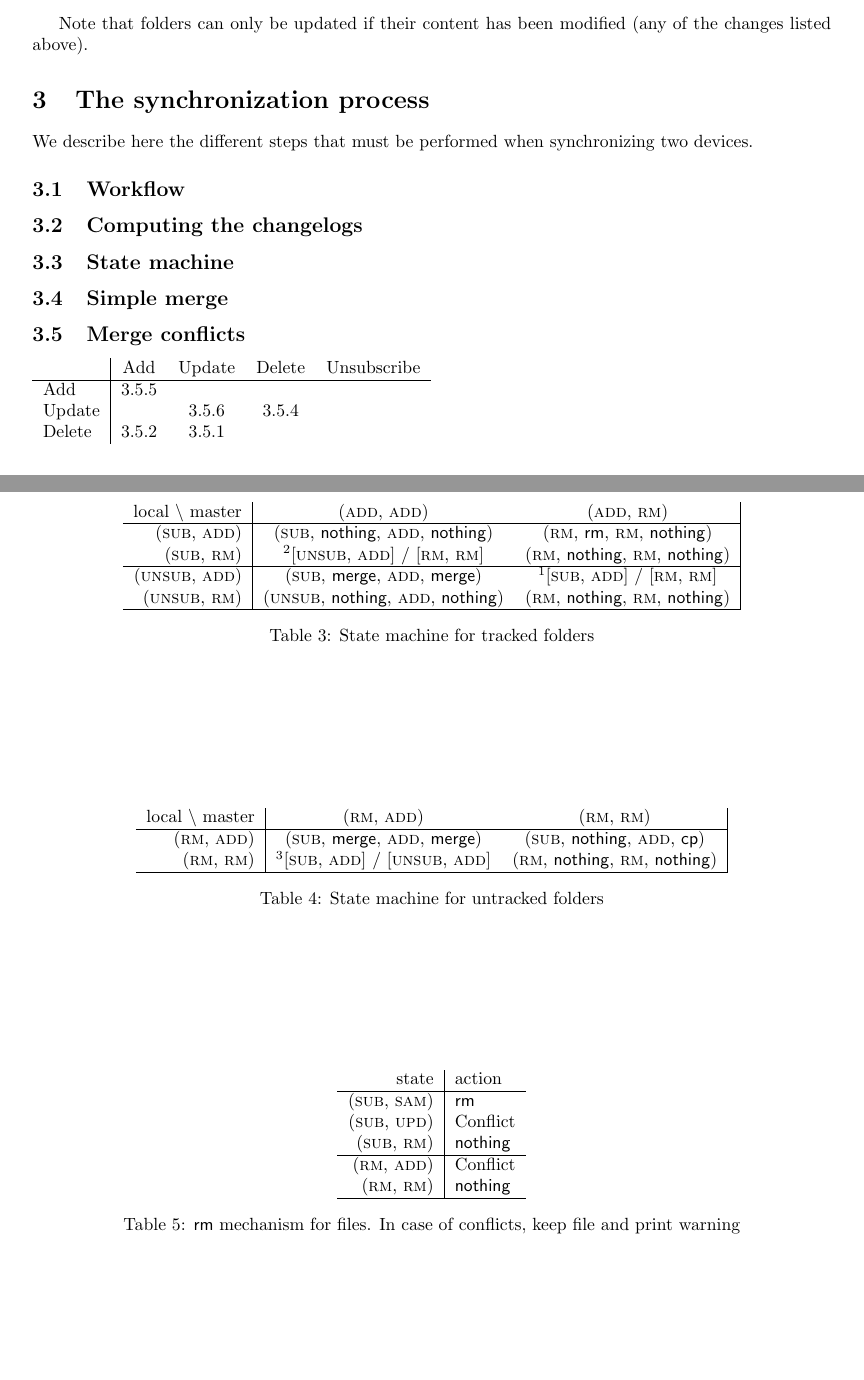
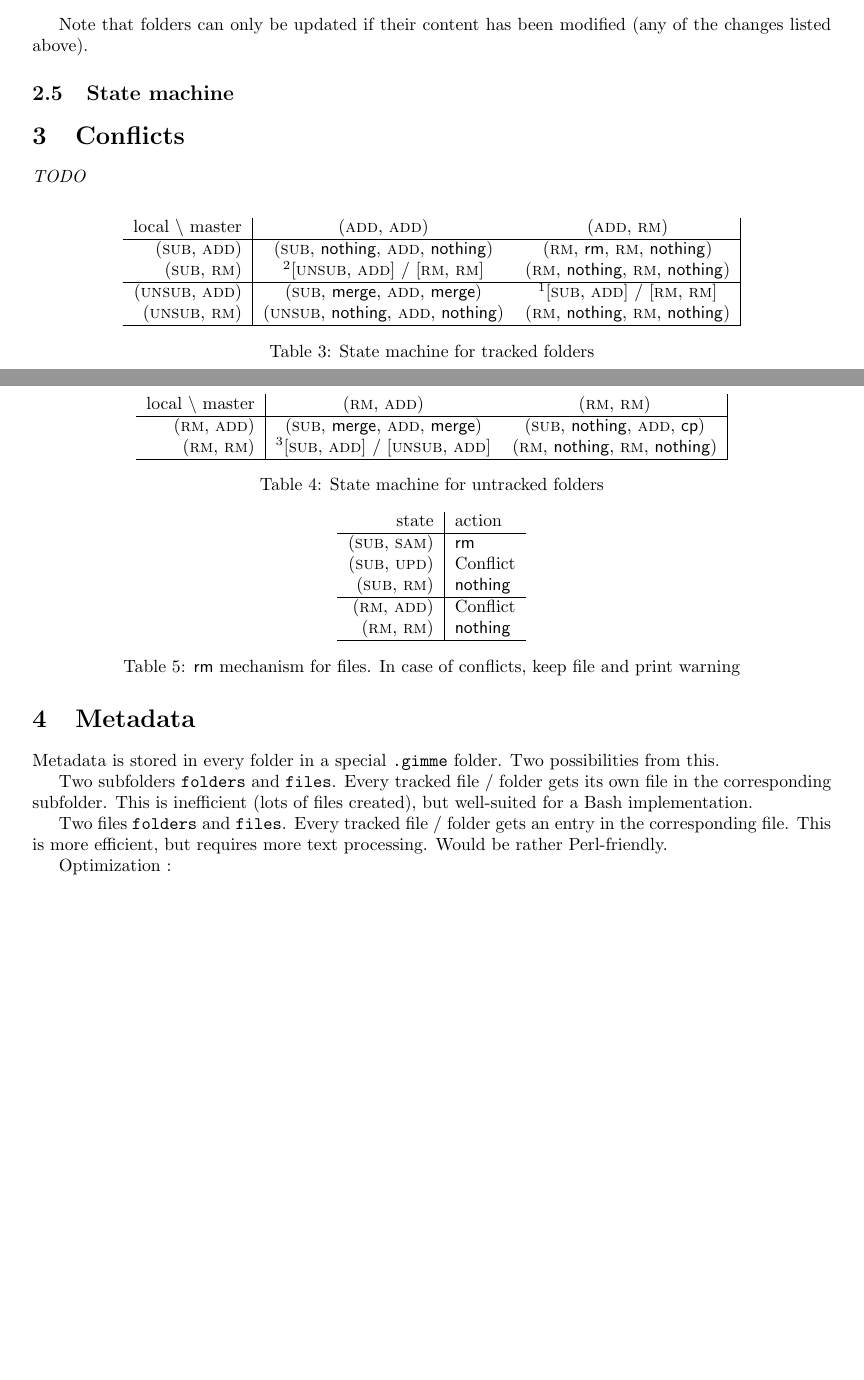
Before and after one commit to hkapp/gimme, a LaTeX document (doc/GimmeSpec.tex): two parts of pages 2 and 3 of 6 before the commit and two parts of pages 2 and 3 of 5 after it, joined at a grey line, cut so that both start at the same text, the shorter picture padded with empty space. Compiled offline with pdfLaTeX.

Commit message:
Reformatting

```diff
--- a/doc/GimmeSpec.tex
+++ b/doc/GimmeSpec.tex
@@ -75,14 +75,6 @@ For a given element (either file or folder), the possible actions can be :
 \end{enumerate}
 
 Note that folders can only be updated if their content has been modified (any of the changes listed above).
-
-\section{The synchronization process}
-
-We describe here the different steps that must be performed when synchronizing two devices.
-
-\subsection{Workflow}
-
-\subsection{Computing the changelogs}
 
 \subsection{State machine}
 
@@ -217,26 +209,18 @@ state & action \\
 	\caption{\rmfile{} mechanism for folders. In case of conflicts, keep folder and print warning}
 \end{table}
 
-\subsection{Simple merge}
+\section{Conflicts}
 
-\subsection{Merge conflicts}
+\textit{TODO}
 
-\begin{tabular}{l|c c c c}
- & Add & Update & Delete & Unsubscribe \\
-\hline
-Add & \ref{addadd} &\\
-Update & & \ref{updupd} & \ref{upddel} &\\
-Delete & \ref{deladd} & \ref{delupd} & \\
-\end{tabular}
+\section{Metadata}
 
-\subsubsection{Master delete and local update}
-\label{delupd}
+\newcommand{\unix}[1]{\texttt{#1}}
 
-\subsubsection{Master delete and local add}
-\label{deladd}
+Metadata is stored in every folder in a special \unix{.gimme} folder. Two possibilities from this.
 
-Folder subscribed to or not before ?
+Two subfolders \unix{folders} and \unix{files}. Every tracked file / folder gets its own file in the corresponding subfolder. This is inefficient (lots of files created), but well-suited for a Bash implementation.
 
-\subsubsection{Master add and local delete}
-\label{adddel}
+Two files \unix{folders} and \unix{files}. Every tracked file / folder gets an entry in the corresponding file. This is more efficient, but requires more text processing. Would be rather Perl-friendly.
 
+Optimization :
```
Also changed, not shown: doc/GimmeSpec.pdf, doc/GimmeSpec.tex (18 more changed lines).
